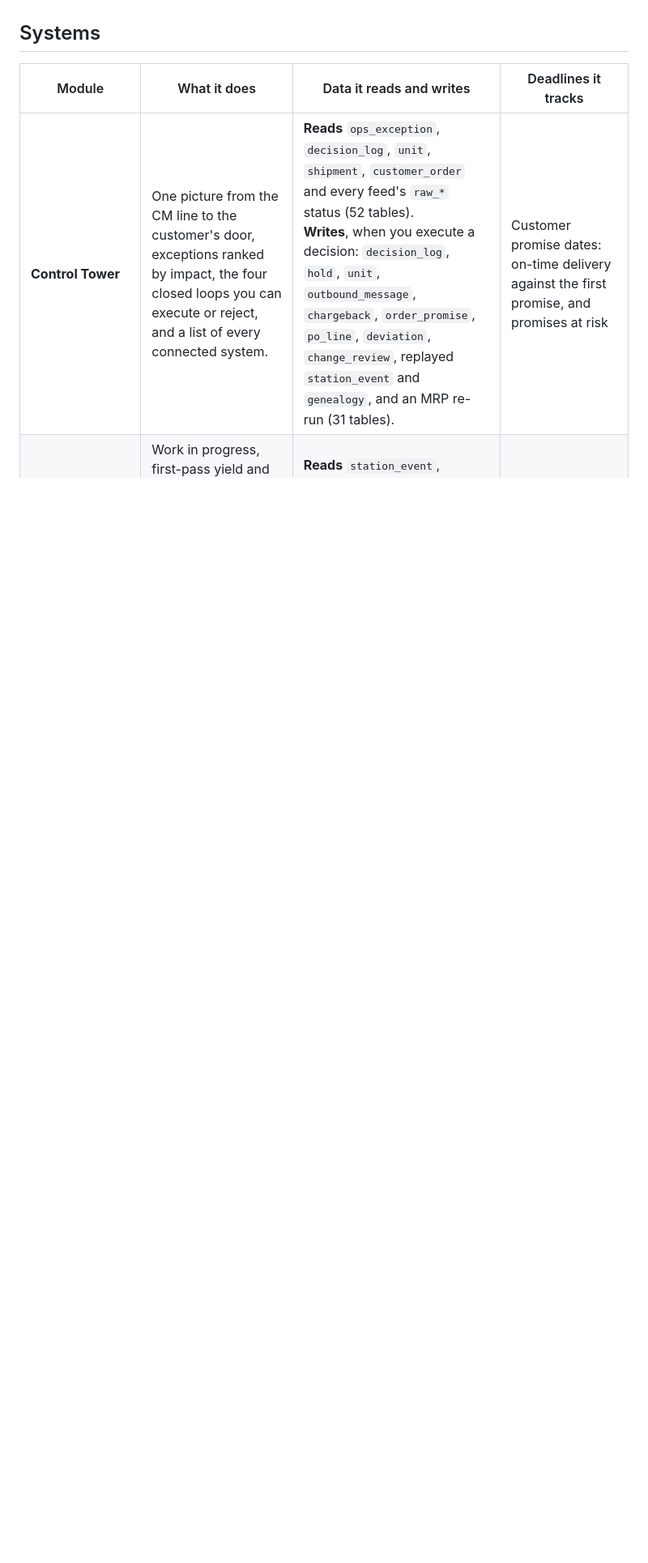
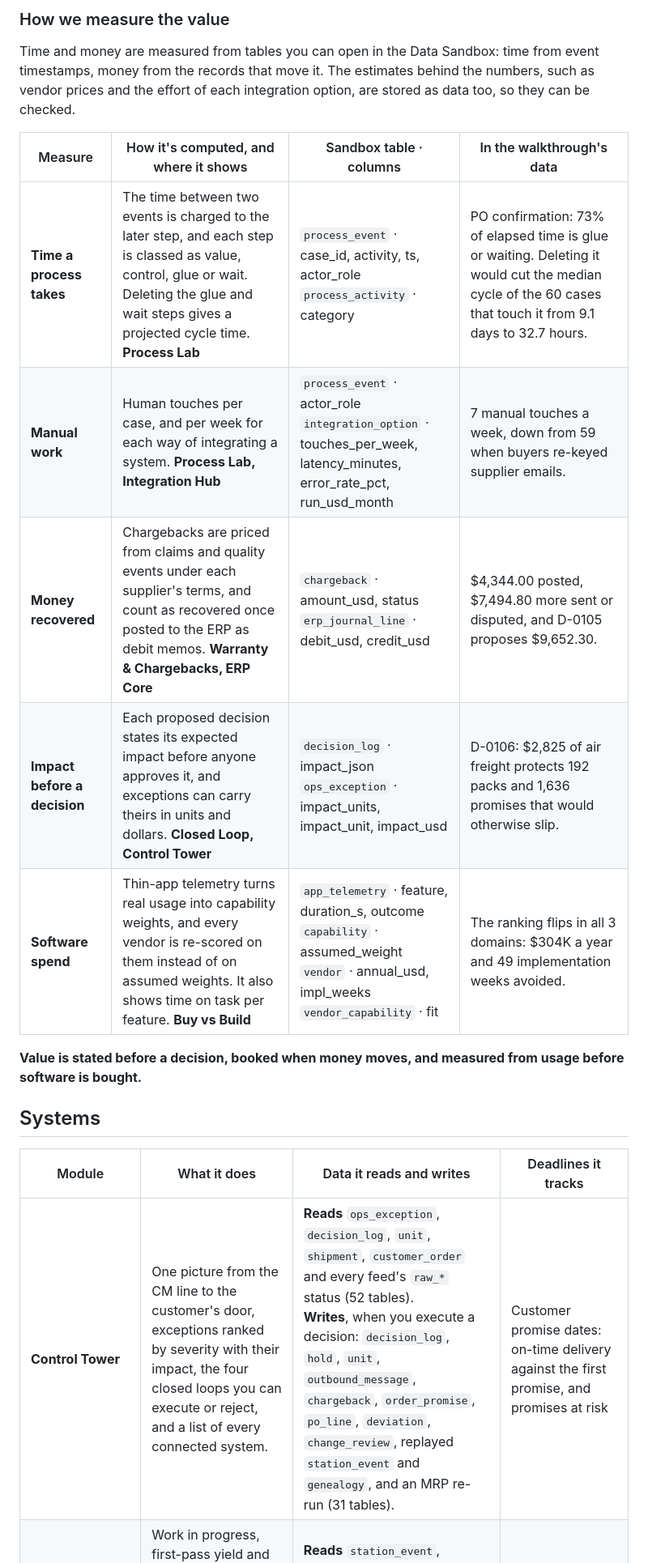
Before and after one commit to chris-supply-chain/ops-systems-prototype, a Markdown page: README.md, the part around one of its changes. Shown at 81% size. GitHub-like rendering; folded sections open; blank space fills up the shorter version.

```diff
--- a/README.md
+++ b/README.md
@@ -156,8 +176,24 @@ it creates the ERP journal entry. This is the walkthrough's story; the app's Dat
+### How we measure the value
+
+Time and money are measured from tables you can open in the Data Sandbox: time from event timestamps, money from the
+records that move it. The estimates behind the numbers, such as vendor prices and the effort of each integration
+option, are stored as data too, so they can be checked.
+
+| Measure | How it's computed, and where it shows | Sandbox table · columns | In the walkthrough's data |
+|---|---|---|---|
+| **Time a process takes** | The time between two events is charged to the later step, and each step is classed as value, control, glue or wait. Deleting the glue and wait steps gives a projected cycle time. **Process Lab** | `process_event` · case_id, activity, ts, actor_role<br>`process_activity` · category | PO confirmation: 73% of elapsed time is glue or waiting. Deleting it would cut the median cycle of the 60 cases that touch it from 9.1 days to 32.7 hours. |
+| **Manual work** | Human touches per case, and per week for each way of integrating a system. **Process Lab, Integration Hub** | `process_event` · actor_role<br>`integration_option` · touches_per_week, latency_minutes, error_rate_pct, run_usd_month | 7 manual touches a week, down from 59 when buyers re-keyed supplier emails. |
+| **Money recovered** | Chargebacks are priced from claims and quality events under each supplier's terms, and count as recovered once posted to the ERP as debit memos. **Warranty & Chargebacks, ERP Core** | `chargeback` · amount_usd, status<br>`erp_journal_line` · debit_usd, credit_usd | $4,344.00 posted, $7,494.80 more sent or disputed, and D-0105 proposes $9,652.30. |
+| **Impact before a decision** | Each proposed decision states its expected impact before anyone approves it, and exceptions can carry theirs in units and dollars. **Closed Loop, Control Tower** | `decision_log` · impact_json<br>`ops_exception` · impact_units, impact_unit, impact_usd | D-0106: $2,825 of air freight protects 192 packs and 1,636 promises that would otherwise slip. |
+| **Software spend** | Thin-app telemetry turns real usage into capability weights, and every vendor is re-scored on them instead of on assumed weights. It also shows time on task per feature. **Buy vs Build** | `app_telemetry` · feature, duration_s, outcome<br>`capability` · assumed_weight<br>`vendor` · annual_usd, impl_weeks<br>`vendor_capability` · fit | The ranking flips in all 3 domains: $304K a year and 49 implementation weeks avoided. |
+
+**Value is stated before a decision, booked when money moves, and measured from usage before software is bought.**
+
 ## Systems
 
 | Module | What it does | Data it reads and writes | Deadlines it tracks |
 |---|---|---|---|
-| **Control Tower** | One picture from the CM line to the customer's door, exceptions ranked by impact, the four closed loops you can execute or reject, and a list of every connected system. | **Reads** `ops_exception`, `decision_log`, `unit`, `shipment`, `customer_order` and every feed's `raw_*` status (52 tables).<br>**Writes**, when you execute a decision: `decision_log`, `hold`, `unit`, `outbound_message`, `chargeback`, `order_promise`, `po_line`, `deviation`, `change_review`, replayed `station_event` and `genealogy`, and an MRP re-run (31 tables). | Customer promise dates: on-time delivery against the first promise, and promises at risk |
+| **Control Tower** | One picture from the CM line to the customer's door, exceptions ranked by severity with their impact, the four closed loops you can execute or reject, and a list of every connected system. | **Reads** `ops_exception`, `decision_log`, `unit`, `shipment`, `customer_order` and every feed's `raw_*` status (52 tables).<br>**Writes**, when you execute a decision: `decision_log`, `hold`, `unit`, `outbound_message`, `chargeback`, `order_promise`, `po_line`, `deviation`, `change_review`, replayed `station_event` and `genealogy`, and an MRP re-run (31 tables). | Customer promise dates: on-time delivery against the first promise, and promises at risk |
 | **Manufacturing Execution (MES)** | Work in progress, first-pass yield and defects by station, the as-built parts tree of any serial, and the CM's data feed with its mappings and quarantine. | **Reads** `station_event`, `genealogy`, `lot_link`, `raw_cm_mes_event`, `mapping_version`, `downtime_event` (34 tables).<br>**Writes** nothing. The feed loaders write this data. | Each production day's build plan, and work orders' scheduled dates |
 | **Production Scheduling** | Each line's daily plan against rated capacity and time fences, the master production schedule, and the next shift's build sequence. | **Reads** `build_plan`, `work_order`, `line_capacity`, `time_fence`, `downtime_event`, `demand_forecast` (18 tables).<br>**Writes** nothing. | Build-plan dates inside frozen and slushy time fences, and the next shift's end time |
 | **Material Planning (MRP)** | Multi-level MRP by part and by day, and available-to-promise: the date a new order can be promised. | **Reads** `bom_line`, `inventory_balance`, `po_line`, `build_plan`, `customer_order`, `replenishment_policy` (24 tables).<br>**Writes** `mrp_run` and `mrp_message` when you re-run MRP. The ATP check writes nothing. | PO need dates against supplier promise dates, and customers' requested and promised dates |
```
Also changed, not shown: other parts of README.md (+39 -19 lines).
